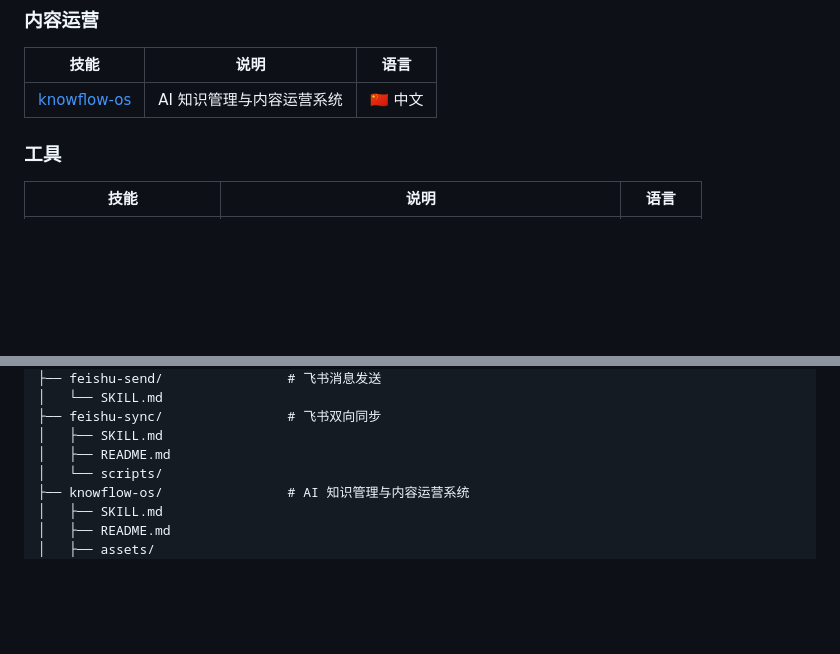
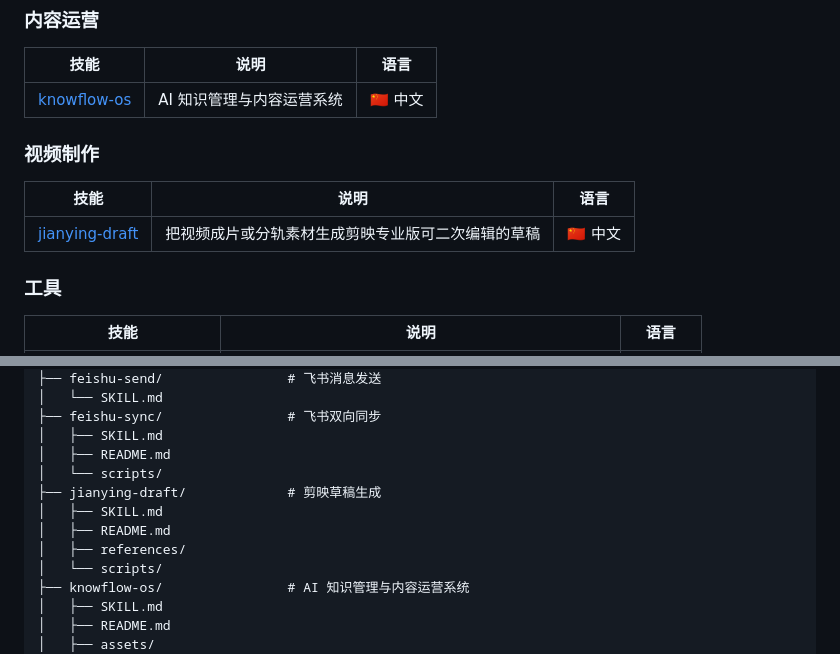
Before and after one commit to Divem/yuanwen-skills, a Markdown page: README.md, 2 parts joined by grey strips. Drawn GitHub-style; blank space fills up the shorter version.

Commit message:
docs: README 登记 jianying-draft（新增「视频制作」分类）
Co-Authored-By: Claude Opus 5.5 (1M context) <noreply@anthropic.com>

```diff
--- a/README.md
+++ b/README.md
@@ -27,6 +27,12 @@ Claude Code 自定义 Skills 合集，用于提升工作效率和自动化任务
 | 技能 | 说明 | 语言 |
 |------|------|------|
 | [knowflow-os](knowflow-os/) | AI 知识管理与内容运营系统 | 🇨🇳 中文 |
+
+### 视频制作
+
+| 技能 | 说明 | 语言 |
+|------|------|------|
+| [jianying-draft](jianying-draft/) | 把视频成片或分轨素材生成剪映专业版可二次编辑的草稿 | 🇨🇳 中文 |
 
 ### 工具
 
@@ -101,6 +107,11 @@ yuanwen-skills/
 ├── feishu-sync/                # 飞书双向同步
 │   ├── SKILL.md
 │   ├── README.md
+│   └── scripts/
+├── jianying-draft/             # 剪映草稿生成
+│   ├── SKILL.md
+│   ├── README.md
+│   ├── references/
 │   └── scripts/
 ├── knowflow-os/                # AI 知识管理与内容运营系统
 │   ├── SKILL.md
```
